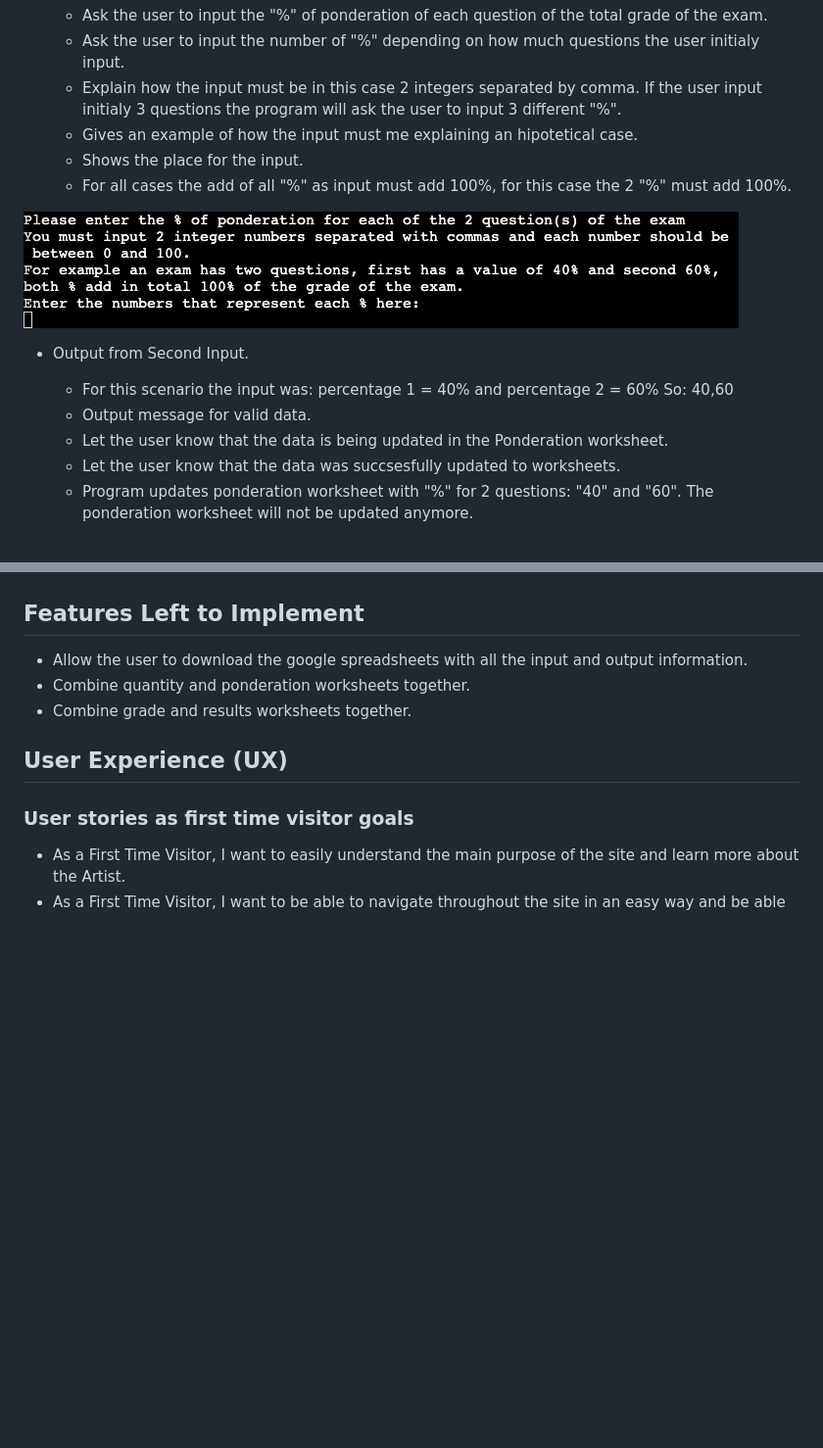
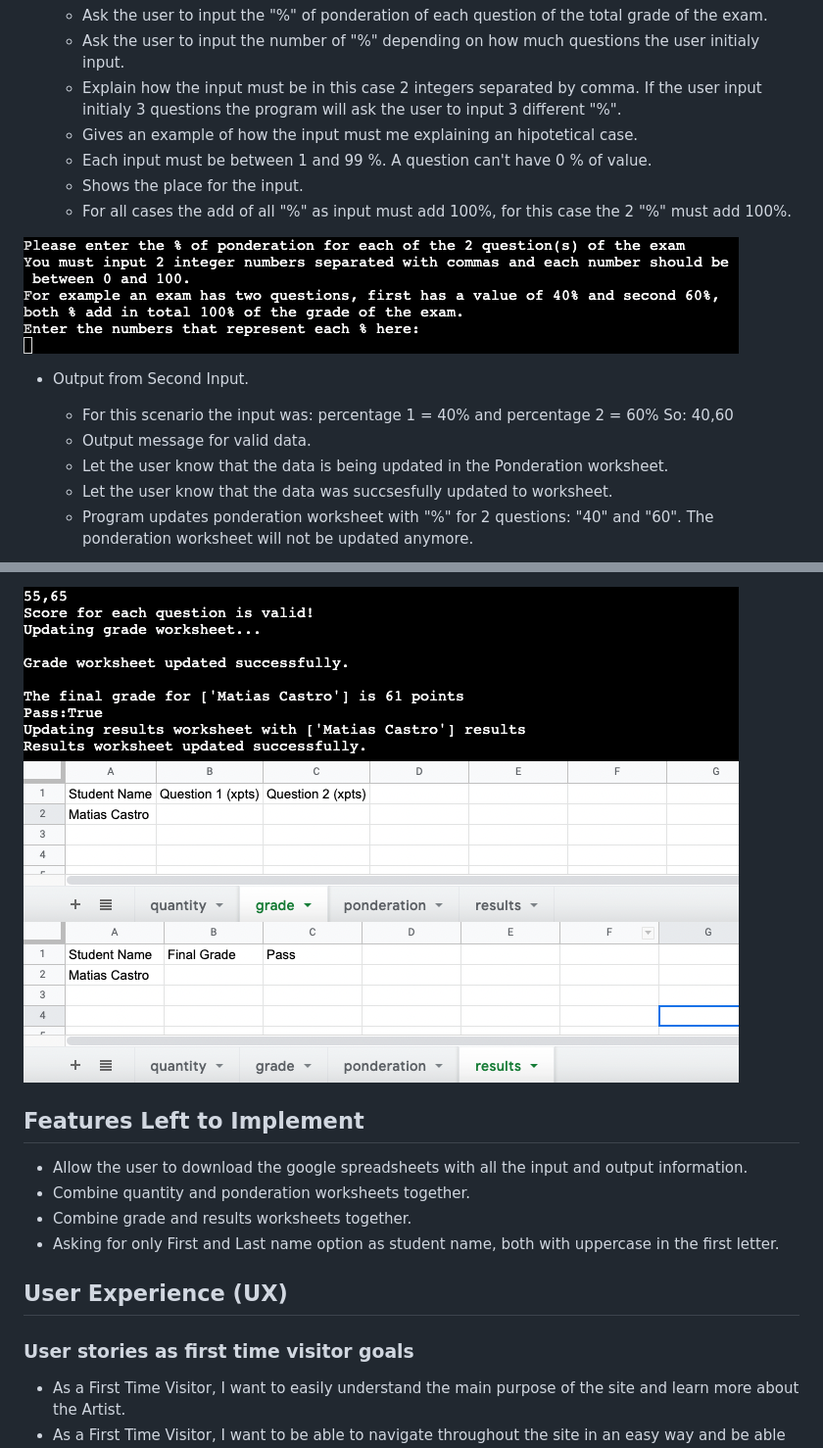
Before and after one commit to matiasconsiglio/project-3, a Markdown page: README.md, 2 parts joined by grey strips. Shown: that part at 98% size. Drawn GitHub-style; pictures changed too: assets/readme-images/fourth_output.png (added), assets/readme-images/grade_updated_2.png (added), assets/readme-images/results_updated.png (added); blank space fills up the shorter version.

```diff
--- a/README.md
+++ b/README.md
@@ -59,6 +59,7 @@ Responsive on all device sizes and has interactive elements.
     - Ask the user to input the number of "%" depending on how much questions the user initialy input.
     - Explain how the input must be in this case 2 integers separated by comma. If the user input initialy 3 questions the program will ask the user to input 3 different "%".
     - Gives an example of how the input must me explaining an hipotetical case.
+    - Each input must be between 1 and 99 %. A question can't have 0 % of value.
     - Shows the place for the input.
     - For all cases the add of all "%" as input must add 100%, for this case the 2 "%" must add 100%.
 
@@ -68,7 +69,7 @@ Responsive on all device sizes and has interactive elements.
     - For this scenario the input was: percentage 1 = 40% and percentage 2 = 60% So: 40,60
     - Output message for valid data.
     - Let the user know that the data is being updated in the Ponderation worksheet.
-    - Let the user know that the data was succsesfully updated to worksheets.
+    - Let the user know that the data was succsesfully updated to worksheet.
     - Program updates ponderation worksheet with "%" for 2 questions: "40" and "60". The ponderation worksheet will not be updated anymore.
 
 ![Second Output: Valid data and data saved to worksheets](/assets/readme-images/second_output.png)
@@ -93,9 +115,15 @@ Responsive on all device sizes and has interactive elements.
+![Fourth Output: Valid score per question, final grade, and pass result... Information saved to worksheets](/assets/readme-images/fourth_output.png)
+![grade worksheet updated](/assets/readme-images/grade_updated_2.png)
+![results worksheet updated](/assets/readme-images/results_updated.png)
+
+
 
 ## Features Left to Implement
 
 - Allow the user to download the google spreadsheets with all the input and output information.
 - Combine quantity and ponderation worksheets together.
 - Combine grade and results worksheets together.
+- Asking for only First and Last name option as student name, both with uppercase in the first letter.
 
 ## User Experience (UX)
 
```
Also changed, not shown: other parts of README.md (+29 -7 lines), assets/readme-images/fourth_input.png (added), assets/readme-images/third_input.png, assets/readme-images/third_output.png (added), 1 other file.
